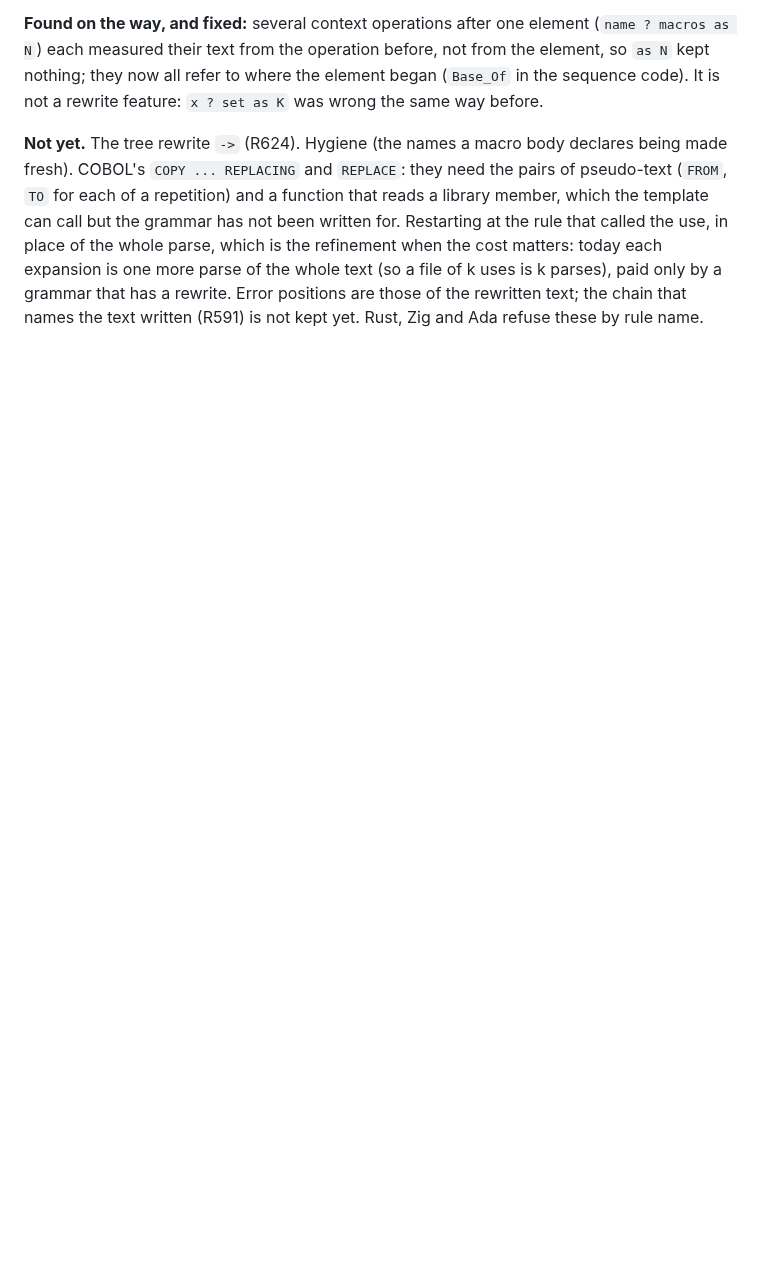
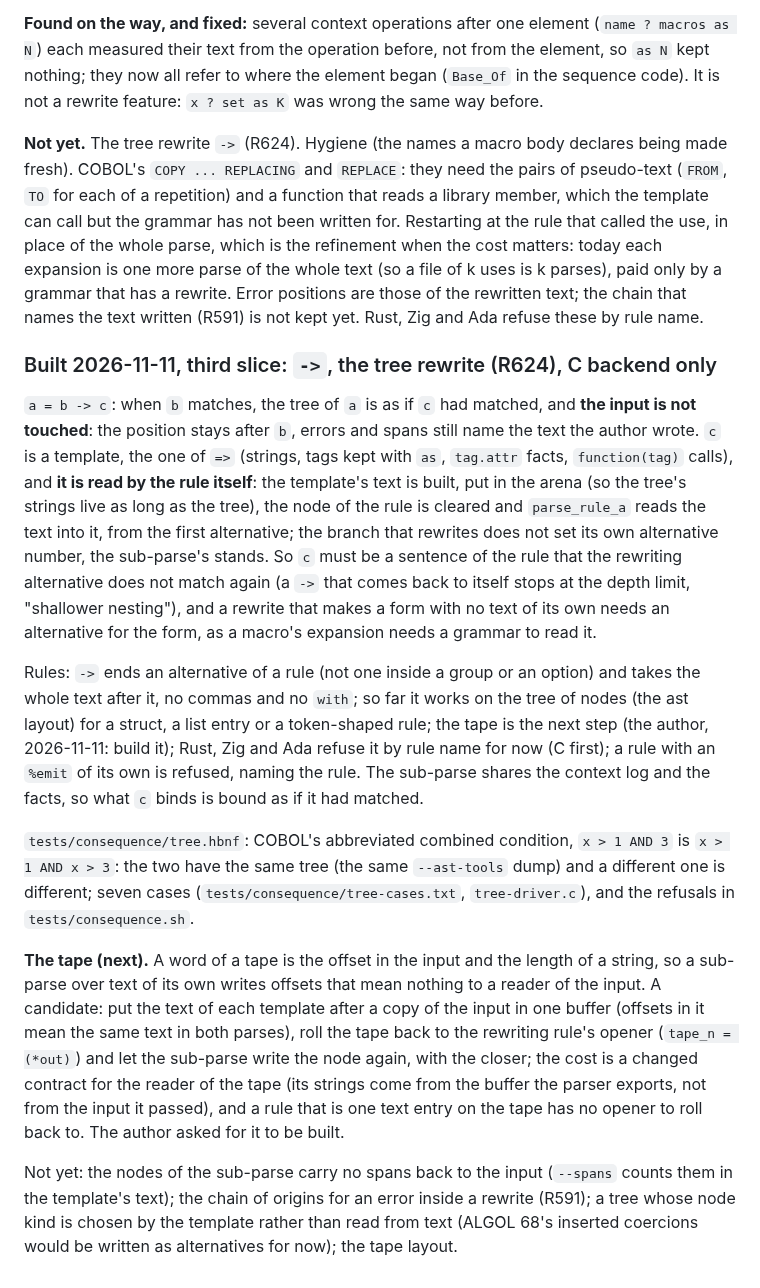
Before and after one commit to moebiusV/hbnf, a Markdown page: CONTEXTS.md, the part around the change. GitHub-like rendering; blank space fills up the shorter version.

Commit message:
Docs: what is built of `->` (the tree layout), and the tape as the next step
CONTEXTS section 30: the third slice, `->` as the tree rewrite (the template is read by the rule itself, the input is
untouched), its rules and its test; the tape, with the design to build it; TODO says what is built of the arrow.

```diff
--- a/CONTEXTS.md
+++ b/CONTEXTS.md
@@ -1273,3 +1273,15 @@ Mechanism **a** (R626), by restarting the parse (the simplest correct way, above
 **Found on the way, and fixed:** several context operations after one element (`name ? macros as N`) each measured their text from the operation before, not from the element, so `as N` kept nothing; they now all refer to where the element began (`Base_Of` in the sequence code).  It is not a rewrite feature: `x ? set as K` was wrong the same way before.
 
 **Not yet.**  The tree rewrite `->` (R624).  Hygiene (the names a macro body declares being made fresh).  COBOL's `COPY ... REPLACING` and `REPLACE`: they need the pairs of pseudo-text (`FROM`, `TO` for each of a repetition) and a function that reads a library member, which the template can call but the grammar has not been written for.  Restarting at the rule that called the use, in place of the whole parse, which is the refinement when the cost matters: today each expansion is one more parse of the whole text (so a file of k uses is k parses), paid only by a grammar that has a rewrite.  Error positions are those of the rewritten text; the chain that names the text written (R591) is not kept yet.  Rust, Zig and Ada refuse these by rule name.
+
+### Built 2026-11-11, third slice: `->`, the tree rewrite (R624), C backend only
+
+`a = b -> c`: when `b` matches, the tree of `a` is as if `c` had matched, and **the input is not touched**: the position stays after `b`, errors and spans still name the text the author wrote.  `c` is a template, the one of `=>` (strings, tags kept with `as`, `tag.attr` facts, `function(tag)` calls), and **it is read by the rule itself**: the template's text is built, put in the arena (so the tree's strings live as long as the tree), the node of the rule is cleared and `parse_rule_a` reads the text into it, from the first alternative; the branch that rewrites does not set its own alternative number, the sub-parse's stands.  So `c` must be a sentence of the rule that the rewriting alternative does not match again (a `->` that comes back to itself stops at the depth limit, "shallower nesting"), and a rewrite that makes a form with no text of its own needs an alternative for the form, as a macro's expansion needs a grammar to read it.
+
+Rules: `->` ends an alternative of a rule (not one inside a group or an option) and takes the whole text after it, no commas and no `with`; so far it works on the tree of nodes (the ast layout) for a struct, a list entry or a token-shaped rule; the tape is the next step (the author, 2026-11-11: build it); Rust, Zig and Ada refuse it by rule name for now (C first); a rule with an `%emit` of its own is refused, naming the rule.  The sub-parse shares the context log and the facts, so what `c` binds is bound as if it had matched.
+
+`tests/consequence/tree.hbnf`: COBOL's abbreviated combined condition, `x > 1 AND 3` is `x > 1 AND x > 3`: the two have the same tree (the same `--ast-tools` dump) and a different one is different; seven cases (`tests/consequence/tree-cases.txt`, `tree-driver.c`), and the refusals in `tests/consequence.sh`.
+
+**The tape (next).**  A word of a tape is the offset in the input and the length of a string, so a sub-parse over text of its own writes offsets that mean nothing to a reader of the input.  A candidate: put the text of each template after a copy of the input in one buffer (offsets in it mean the same text in both parses), roll the tape back to the rewriting rule's opener (`tape_n = (*out)`) and let the sub-parse write the node again, with the closer; the cost is a changed contract for the reader of the tape (its strings come from the buffer the parser exports, not from the input it passed), and a rule that is one text entry on the tape has no opener to roll back to.  The author asked for it to be built.
+
+Not yet: the nodes of the sub-parse carry no spans back to the input (`--spans` counts them in the template's text); the chain of origins for an error inside a rewrite (R591); a tree whose node kind is chosen by the template rather than read from text (ALGOL 68's inserted coercions would be written as alternatives for now); the tape layout.
```
Also changed, not shown: TODO.md (+1 -1 lines).
